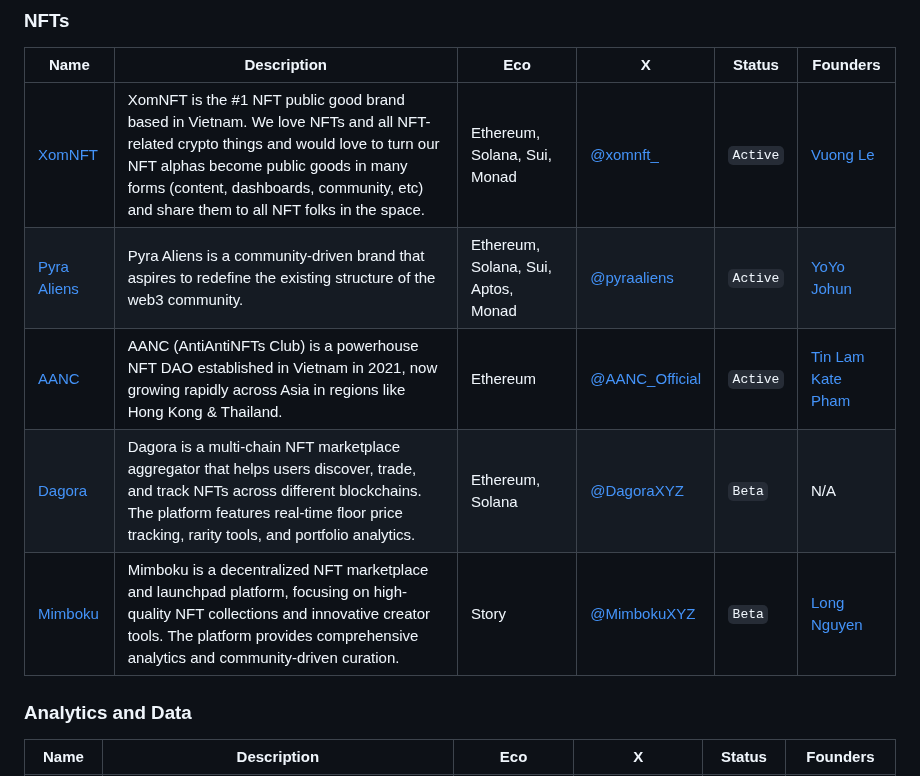
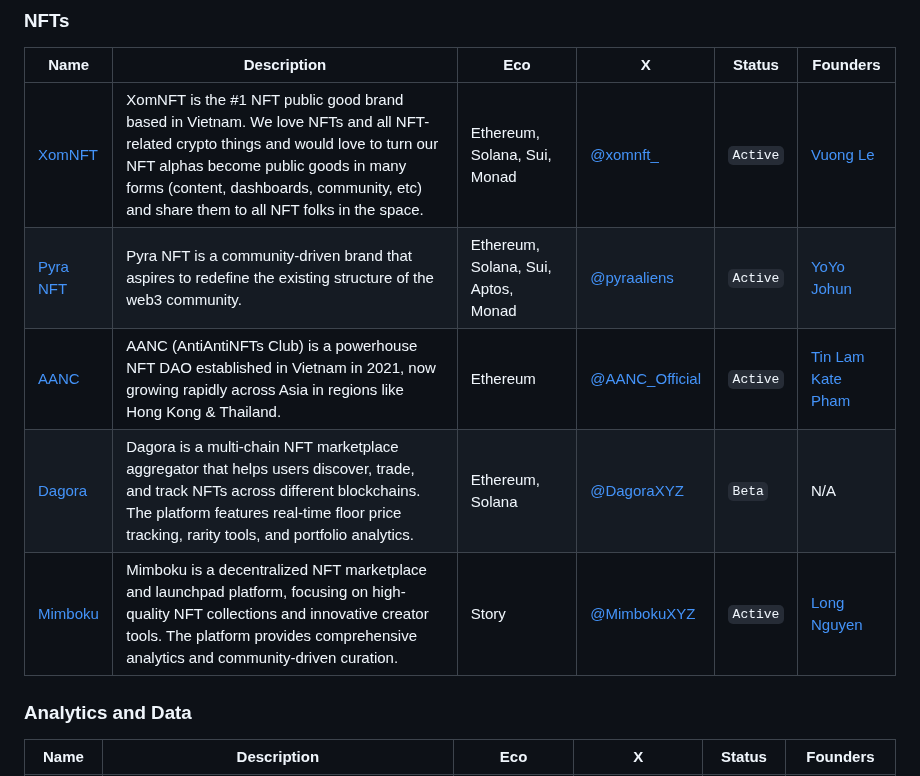
Before and after one commit to sqrDAO/Vietnam-Web3-Directory, a Markdown page: README.md, the part around the change. GitHub-like rendering.

```diff
--- a/README.md
+++ b/README.md
@@ -63,10 +63,10 @@ Your Ultimate Guide to the Vibrant Web3 Ecosystem in Vietnam! 🌟
 | Name | Description | Eco | X | Status | Founders |
 |------|-------------|-----|---|--------|----------|
 | [XomNFT](https://t.me/xomnftchat) | XomNFT is the #1 NFT public good brand based in Vietnam. We love NFTs and all NFT-related crypto things and would love to turn our NFT alphas become public goods in many forms (content, dashboards, community, etc) and share them to all NFT folks in the space. | Ethereum, Solana, Sui, Monad | [@xomnft\_](https://x.com/xomnft_) | `Active` | [Vuong Le](https://x.com/hanjaycrypto) |
-| [Pyra Aliens](https://discord.gg/pyraresearch) | Pyra Aliens is a community-driven brand that aspires to redefine the existing structure of the web3 community. | Ethereum, Solana, Sui, Aptos, Monad | [@pyraaliens](https://x.com/pyraaliens) | `Active` | [YoYo](https://x.com/yoyopyra) <br/> [Johun](https://x.com/johunvn) |
+| [Pyra NFT](https://discord.gg/pyraresearch) | Pyra NFT is a community-driven brand that aspires to redefine the existing structure of the web3 community. | Ethereum, Solana, Sui, Aptos, Monad | [@pyraaliens](https://x.com/pyraaliens) | `Active` | [YoYo](https://x.com/yoyopyra) <br/> [Johun](https://x.com/johunvn) |
 | [AANC](https://link3.to/aanc) | AANC (AntiAntiNFTs Club) is a powerhouse NFT DAO established in Vietnam in 2021, now growing rapidly across Asia in regions like Hong Kong & Thailand. | Ethereum | [@AANC_Official](https://x.com/AANC_Official) | `Active` | [Tin Lam](https://x.com/Tin_jpeg) <br/> [Kate Pham](https://x.com/katedaynee) |
 | [Dagora](https://dagora.xyz/) | Dagora is a multi-chain NFT marketplace aggregator that helps users discover, trade, and track NFTs across different blockchains. The platform features real-time floor price tracking, rarity tools, and portfolio analytics. | Ethereum, Solana | [@DagoraXYZ](https://x.com/DagoraXYZ) | `Beta` | N/A |
-| [Mimboku](https://mimboku.xyz/) | Mimboku is a decentralized NFT marketplace and launchpad platform, focusing on high-quality NFT collections and innovative creator tools. The platform provides comprehensive analytics and community-driven curation. | Story | [@MimbokuXYZ](https://x.com/MimbokuXYZ) | `Beta` | [Long Nguyen](https://x.com/EledraNguyen) |
+| [Mimboku](https://mimboku.xyz/) | Mimboku is a decentralized NFT marketplace and launchpad platform, focusing on high-quality NFT collections and innovative creator tools. The platform provides comprehensive analytics and community-driven curation. | Story | [@MimbokuXYZ](https://x.com/MimbokuXYZ) | `Active` | [Long Nguyen](https://x.com/EledraNguyen) |
 
 ### Analytics and Data
 
```
